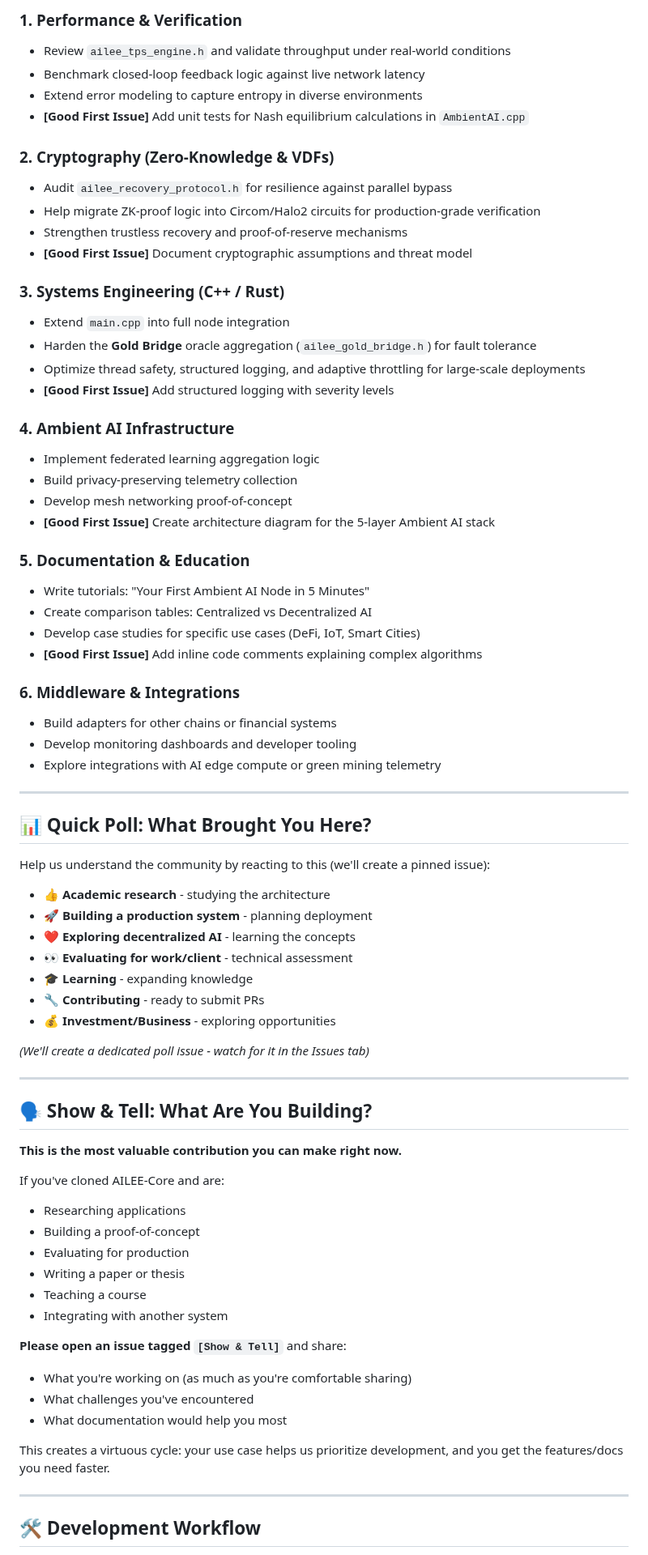
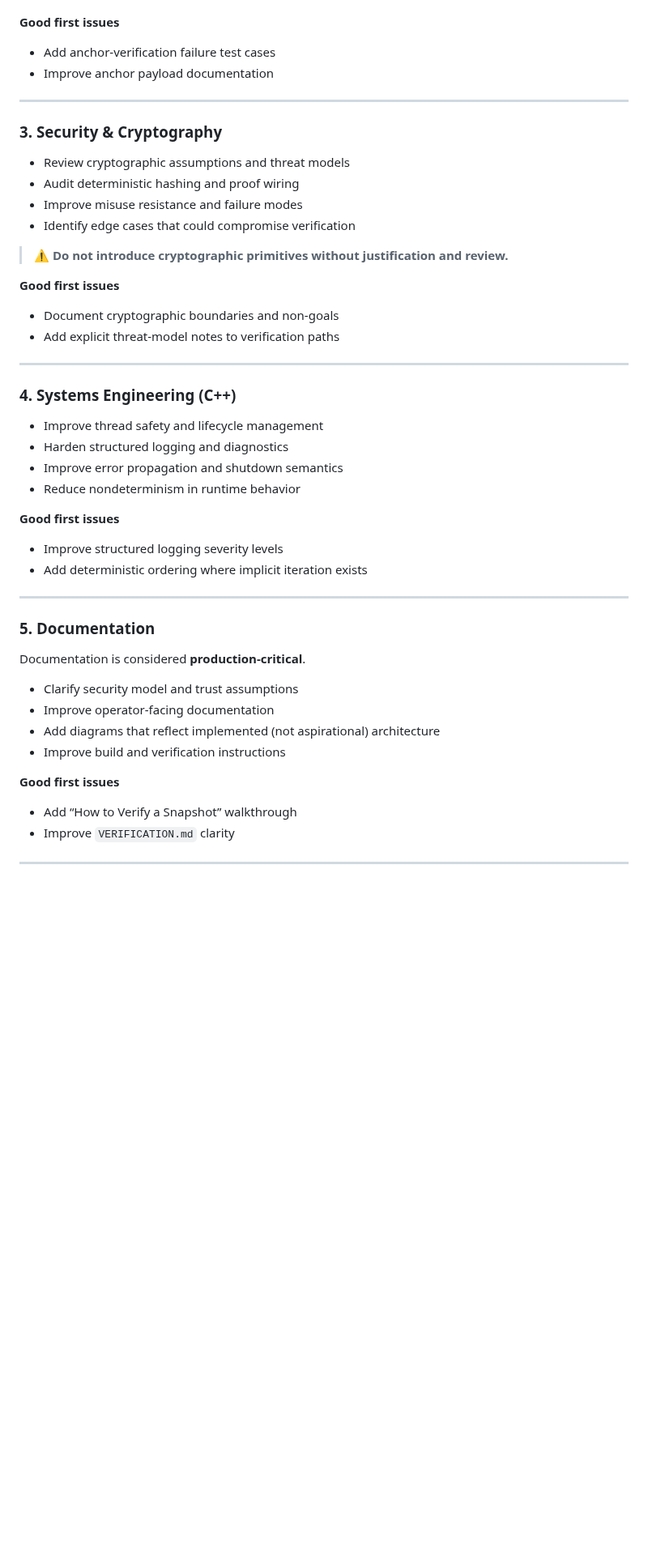
Before and after one commit to dfeen87/AILEE-Protocol-Core-For-Bitcoin, a Markdown page: docs/CONTRIBUTING.md, the part around one of its changes. Shown at 81% size. GitHub-like rendering; blank space fills up the shorter version.

```diff
--- a/docs/CONTRIBUTING.md
+++ b/docs/CONTRIBUTING.md
@@ -61,76 +71,50 @@ We are now in the **Deployment & Extension Phase**. Contributions can make impac
 
-### 1. Performance & Verification
-* Review `ailee_tps_engine.h` and validate throughput under real-world conditions
-* Benchmark closed-loop feedback logic against live network latency
-* Extend error modeling to capture entropy in diverse environments
-* **[Good First Issue]** Add unit tests for Nash equilibrium calculations in `AmbientAI.cpp`
-
-### 2. Cryptography (Zero-Knowledge & VDFs)
-* Audit `ailee_recovery_protocol.h` for resilience against parallel bypass
-* Help migrate ZK-proof logic into Circom/Halo2 circuits for production-grade verification
-* Strengthen trustless recovery and proof-of-reserve mechanisms
-* **[Good First Issue]** Document cryptographic assumptions and threat model
-
-### 3. Systems Engineering (C++ / Rust)
-* Extend `main.cpp` into full node integration
-* Harden the **Gold Bridge** oracle aggregation (`ailee_gold_bridge.h`) for fault tolerance
-* Optimize thread safety, structured logging, and adaptive throttling for large-scale deployments
-* **[Good First Issue]** Add structured logging with severity levels
-
-### 4. Ambient AI Infrastructure
-* Implement federated learning aggregation logic
-* Build privacy-preserving telemetry collection
-* Develop mesh networking proof-of-concept
-* **[Good First Issue]** Create architecture diagram for the 5-layer Ambient AI stack
-
-### 5. Documentation & Education
-* Write tutorials: "Your First Ambient AI Node in 5 Minutes"
-* Create comparison tables: Centralized vs Decentralized AI
-* Develop case studies for specific use cases (DeFi, IoT, Smart Cities)
-* **[Good First Issue]** Add inline code comments explaining complex algorithms
-
-### 6. Middleware & Integrations
-* Build adapters for other chains or financial systems
-* Develop monitoring dashboards and developer tooling
-* Explore integrations with AI edge compute or green mining telemetry
+**Good first issues**
+- Add anchor-verification failure test cases
+- Improve anchor payload documentation
 
 ---
 
-## 📊 Quick Poll: What Brought You Here?
+### 3. Security & Cryptography
 
-Help us understand the community by reacting to this (we'll create a pinned issue):
+- Review cryptographic assumptions and threat models
+- Audit deterministic hashing and proof wiring
+- Improve misuse resistance and failure modes
+- Identify edge cases that could compromise verification
 
-- 👍 **Academic research** - studying the architecture
-- 🚀 **Building a production system** - planning deployment
-- ❤️ **Exploring decentralized AI** - learning the concepts
-- 👀 **Evaluating for work/client** - technical assessment
-- 🎓 **Learning** - expanding knowledge
-- 🔧 **Contributing** - ready to submit PRs
-- 💰 **Investment/Business** - exploring opportunities
+> ⚠️ **Do not introduce cryptographic primitives without justification and review.**
 
-*(We'll create a dedicated poll issue - watch for it in the Issues tab)*
+**Good first issues**
+- Document cryptographic boundaries and non-goals
+- Add explicit threat-model notes to verification paths
 
 ---
 
-## 🗣️ Show & Tell: What Are You Building?
+### 4. Systems Engineering (C++)
 
-**This is the most valuable contribution you can make right now.**
+- Improve thread safety and lifecycle management
+- Harden structured logging and diagnostics
+- Improve error propagation and shutdown semantics
+- Reduce nondeterminism in runtime behavior
 
-If you've cloned AILEE-Core and are:
-- Researching applications
-- Building a proof-of-concept
-- Evaluating for production
-- Writing a paper or thesis
-- Teaching a course
-- Integrating with another system
-
-**Please open an issue tagged `[Show & Tell]`** and share:
-- What you're working on (as much as you're comfortable sharing)
-- What challenges you've encountered
-- What documentation would help you most
-
-This creates a virtuous cycle: your use case helps us prioritize development, and you get the features/docs you need faster.
+**Good first issues**
+- Improve structured logging severity levels
+- Add deterministic ordering where implicit iteration exists
 
 ---
 
-## 🛠 Development Workflow
+### 5. Documentation
+
+Documentation is considered **production-critical**.
+
+- Clarify security model and trust assumptions
+- Improve operator-facing documentation
+- Add diagrams that reflect implemented (not aspirational) architecture
+- Improve build and verification instructions
+
+**Good first issues**
+- Add “How to Verify a Snapshot” walkthrough
+- Improve `VERIFICATION.md` clarity
+
+---
+
```
Also changed, not shown: other parts of docs/CONTRIBUTING.md (+121 -132 lines).
